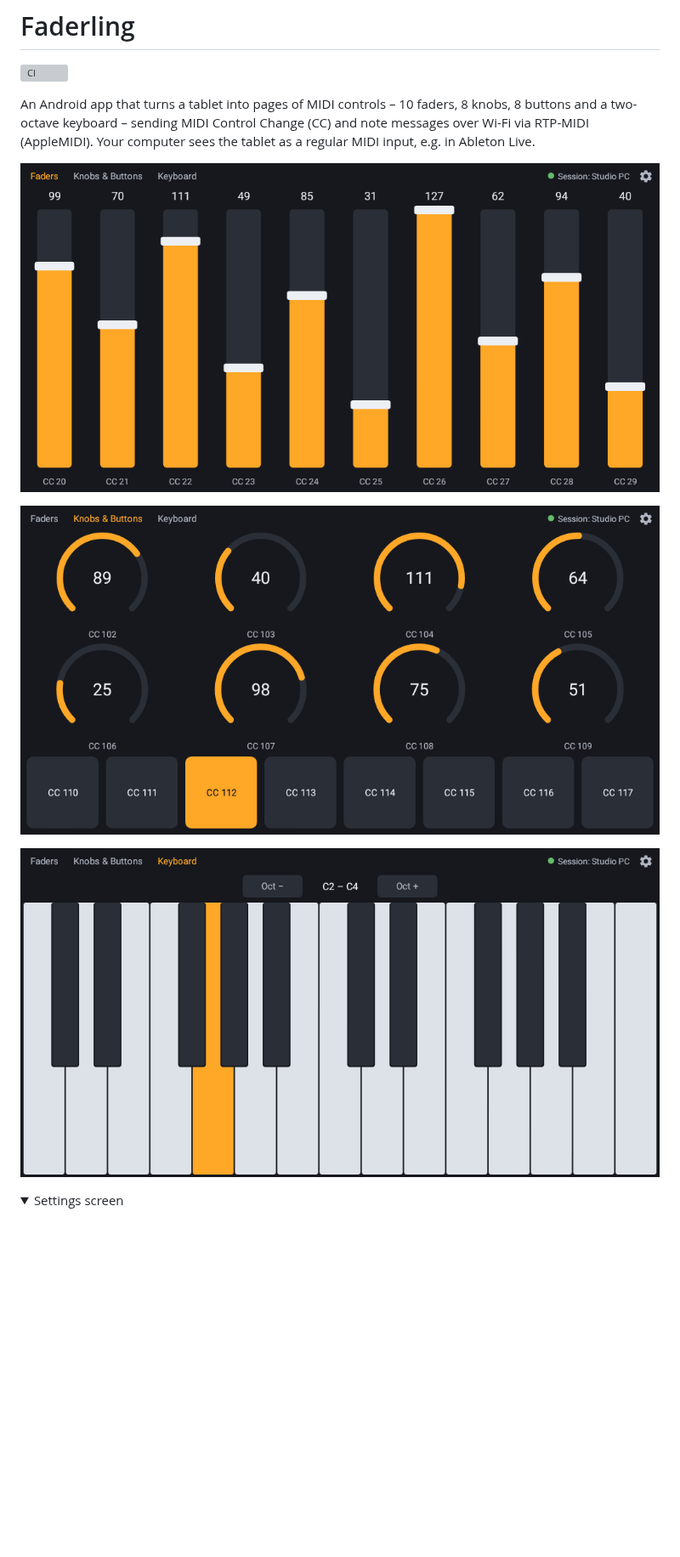
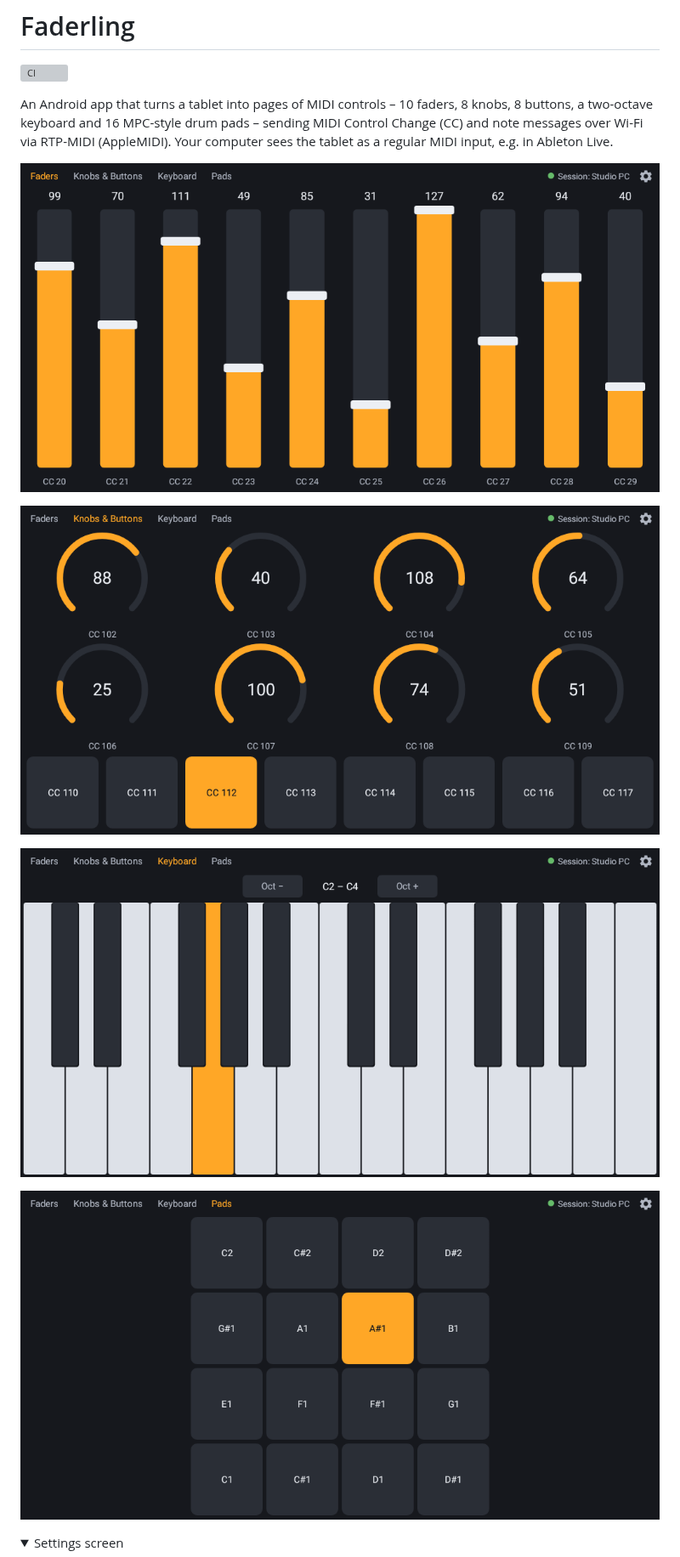
Before and after one commit to duddex/faderling, a Markdown page: README.md, the part around one of its changes. Shown at 85% size. Rendered like a GitHub page; pictures changed too: docs/images/faders.png, docs/images/keyboard.png, docs/images/knobs-buttons.png; folded sections open; blank space fills up the shorter version; grey boxes are pictures that could not be loaded.

Commit message:
Add Pads page: MPC-style 4x4 drum pads sending notes

```diff
--- a/README.md
+++ b/README.md
@@ -2,13 +2,15 @@
 
 [![CI](https://github.com/duddex/faderling/actions/workflows/ci.yml/badge.svg)](https://github.com/duddex/faderling/actions/workflows/ci.yml)
 
-An Android app that turns a tablet into pages of MIDI controls – 10 faders, 8 knobs, 8 buttons and a two-octave keyboard – sending MIDI Control Change (CC) and note messages over Wi-Fi via RTP-MIDI (AppleMIDI). Your computer sees the tablet as a regular MIDI input, e.g. in Ableton Live.
+An Android app that turns a tablet into pages of MIDI controls – 10 faders, 8 knobs, 8 buttons, a two-octave keyboard and 16 MPC-style drum pads – sending MIDI Control Change (CC) and note messages over Wi-Fi via RTP-MIDI (AppleMIDI). Your computer sees the tablet as a regular MIDI input, e.g. in Ableton Live.
 
 ![Faders Page](docs/images/faders.png)
 
 ![Knobs & Buttons Page](docs/images/knobs-buttons.png)
 
 ![Keyboard Page](docs/images/keyboard.png)
+
+![Pads Page](docs/images/pads.png)
 
 <details>
 <summary>Settings screen</summary>
```
Also changed, not shown: other parts of README.md (+5 -4 lines), GLOSSARY.md (+14 -4 lines), 8 other files.
